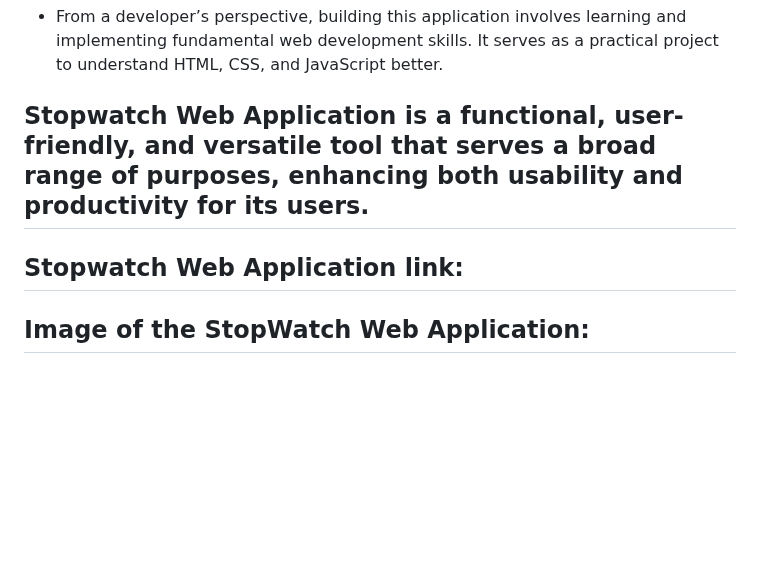
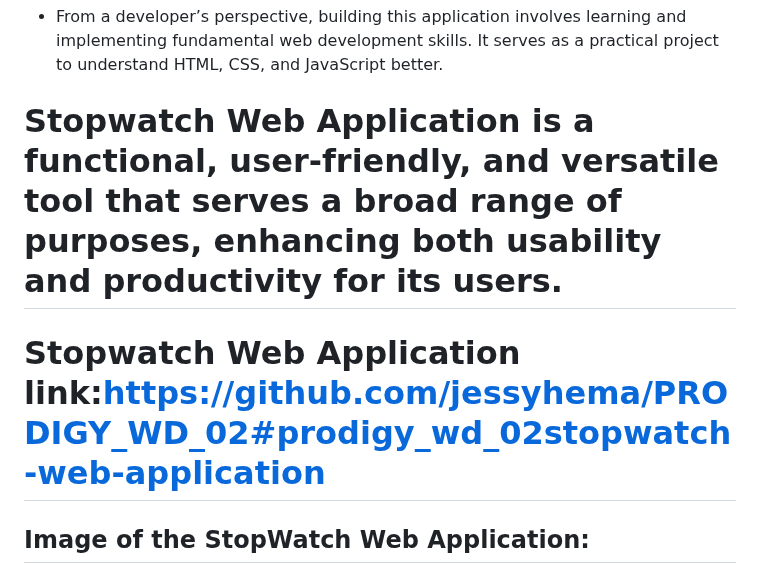
Before and after one commit to jessyhema/PRODIGY_WD_02, a Markdown page: README.md, the part around the change. Drawn GitHub-style; blank space fills up the shorter version.

```diff
--- a/README.md
+++ b/README.md
@@ -44,9 +44,9 @@
 * The application can be further developed or customized to include additional features such as lap timing, countdown timers, or integration with other productivity tools.
 ###  Learning and Development:
 * From a developer’s perspective, building this application involves learning and implementing fundamental web development skills. It serves as a practical project to understand HTML, CSS, and JavaScript better.
-## Stopwatch Web Application is a functional, user-friendly, and versatile tool that serves a broad range of purposes, enhancing both usability and productivity for its users.
+# Stopwatch Web Application is a functional, user-friendly, and versatile tool that serves a broad range of purposes, enhancing both usability and productivity for its users.
 
-## Stopwatch Web Application link:
+# Stopwatch Web Application link:https://github.com/jessyhema/PRODIGY_WD_02#prodigy_wd_02stopwatch-web-application
 
 ## Image of the StopWatch Web Application:
 ![stopwatch](https://github.com/jessyhema/PRODIGY_WD_02/assets/143420058/e28cf700-96d8-45f8-adc3-62da50a291cb)
```
